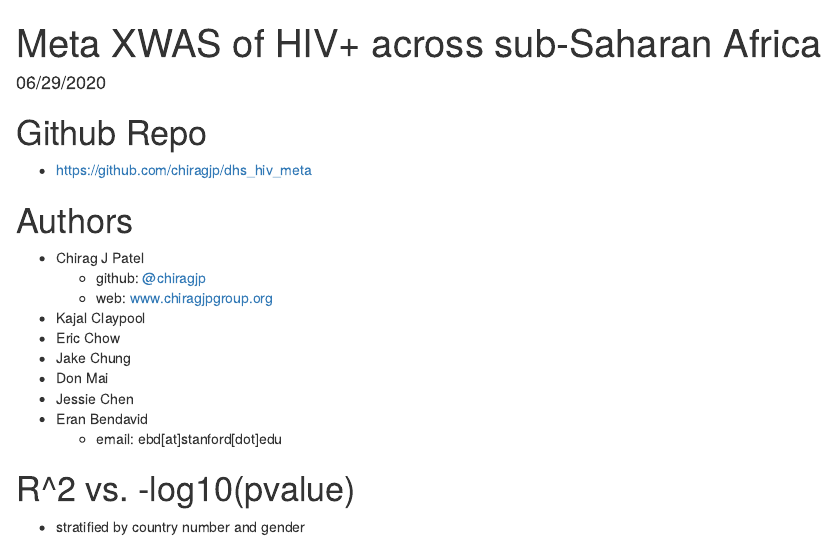
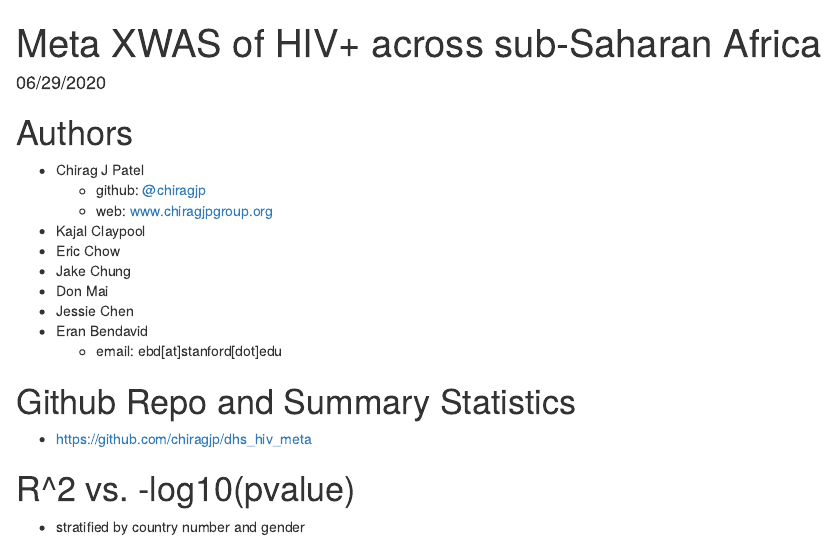
Before and after one commit to chiragjp/dhs_hiv_meta, an R Markdown document (index.Rmd): the page in a window 1100 px wide, from its top. Rendered offline with R 4.5, knitr and Pandoc, with nearby package versions; some code elsewhere in the file could not run offline.

Commit message:
new readme

````diff
--- a/index.Rmd
+++ b/index.Rmd
@@ -4,8 +4,6 @@ date: "06/29/2020"
 output: html_document
 ---
 
-# Github Repo
-- https://github.com/chiragjp/dhs_hiv_meta
 
 # Authors
 - Chirag J Patel
@@ -18,6 +16,9 @@ output: html_document
 - Jessie Chen
 - Eran Bendavid
     + email: ebd[at]stanford[dot]edu
+
+# Github Repo and Summary Statistics
+- https://github.com/chiragjp/dhs_hiv_meta
 
 
 ```{r, echo=FALSE, warning=FALSE, message=FALSE}
````
Also changed, not shown: README.md.
